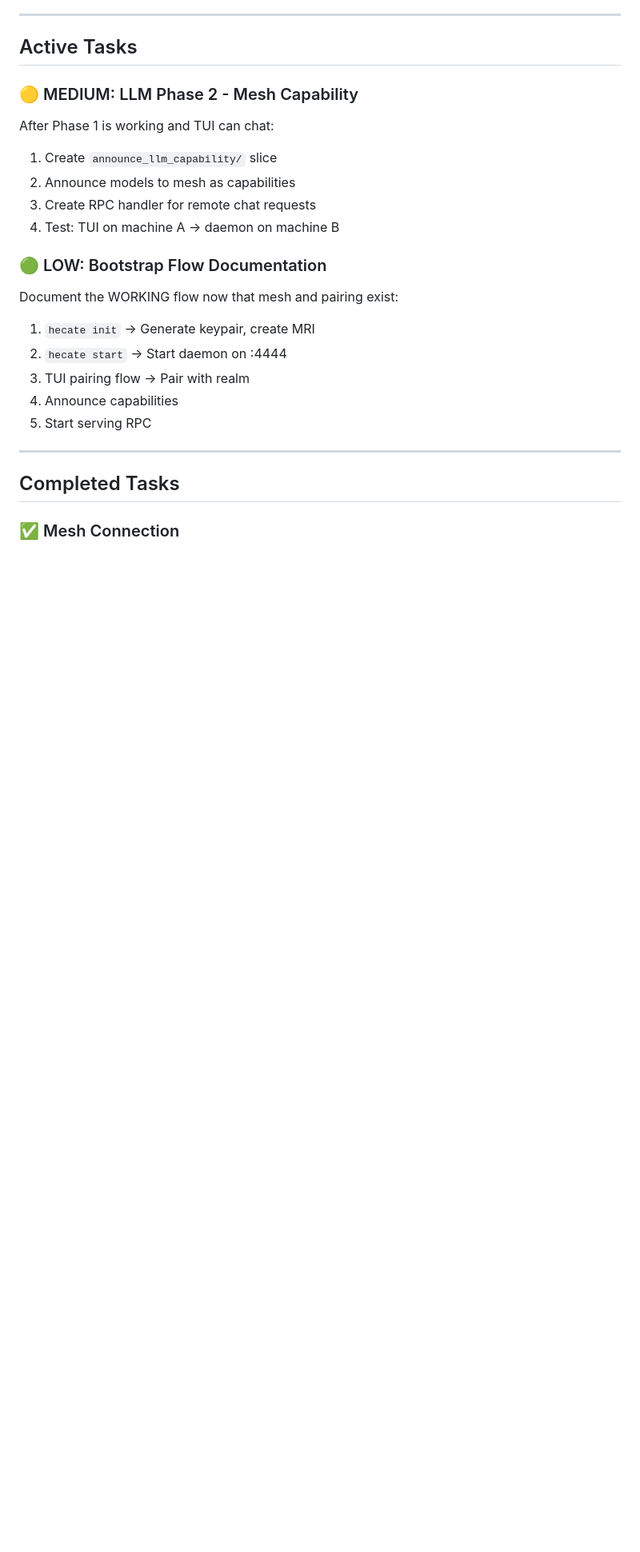
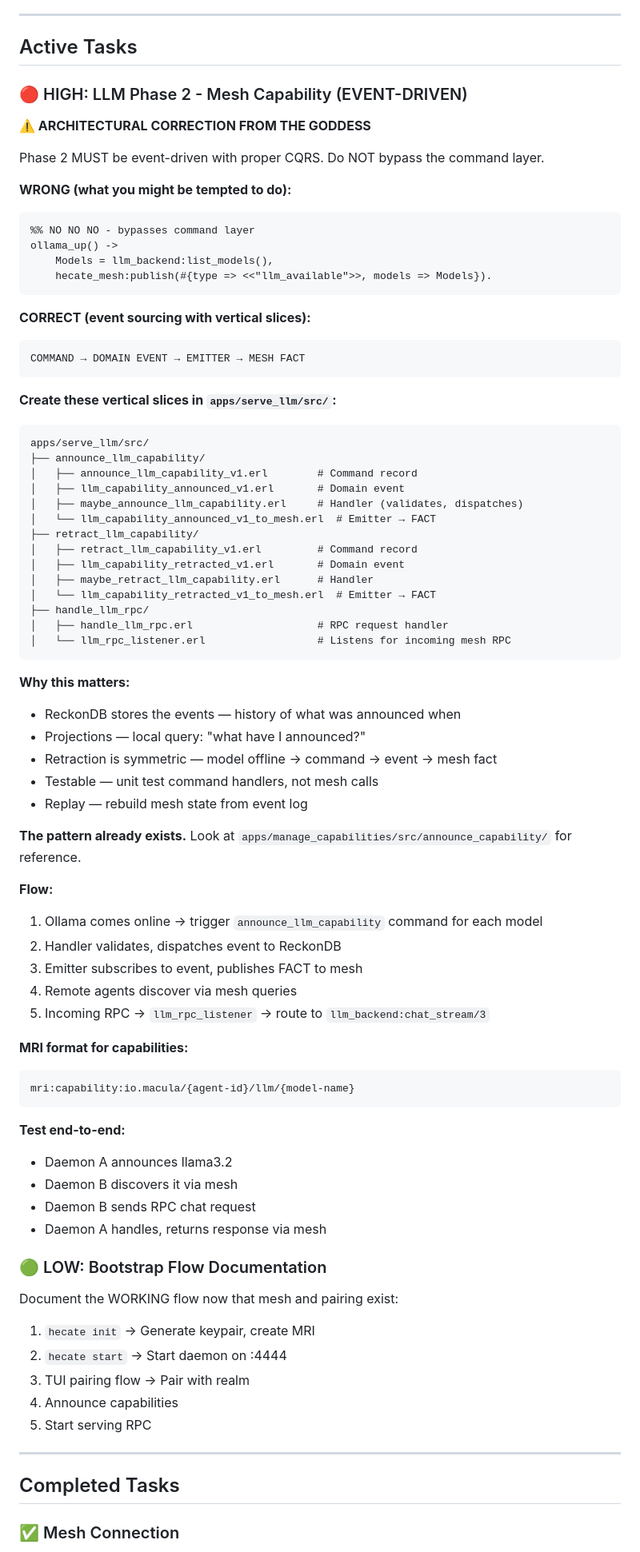
Before and after one commit to hecate-social/hecate-daemon, a Markdown page: .hecate/QUEUE.md, the part around one of its changes. Shown at 80% size. Rendered like a GitHub page; blank space fills up the shorter version.

Commit message:
queue: Phase 2 MUST be event-driven - architectural correction

````diff
--- a/.hecate/QUEUE.md
+++ b/.hecate/QUEUE.md
@@ -87,14 +100,71 @@ curl -X POST http://localhost:4444/api/llm/chat \
 
 ## Active Tasks
 
-### 🟡 MEDIUM: LLM Phase 2 - Mesh Capability
+### 🔴 HIGH: LLM Phase 2 - Mesh Capability (EVENT-DRIVEN)
 
-After Phase 1 is working and TUI can chat:
+**⚠️ ARCHITECTURAL CORRECTION FROM THE GODDESS**
 
-1. Create `announce_llm_capability/` slice
-2. Announce models to mesh as capabilities
-3. Create RPC handler for remote chat requests
-4. Test: TUI on machine A → daemon on machine B
+Phase 2 MUST be event-driven with proper CQRS. Do NOT bypass the command layer.
+
+**WRONG (what you might be tempted to do):**
+```erlang
+%% NO NO NO - bypasses command layer
+ollama_up() ->
+    Models = llm_backend:list_models(),
+    hecate_mesh:publish(#{type => <<"llm_available">>, models => Models}).
+```
+
+**CORRECT (event sourcing with vertical slices):**
+
+```
+COMMAND → DOMAIN EVENT → EMITTER → MESH FACT
+```
+
+**Create these vertical slices in `apps/serve_llm/src/`:**
+
+```
+apps/serve_llm/src/
+├── announce_llm_capability/
+│   ├── announce_llm_capability_v1.erl        # Command record
+│   ├── llm_capability_announced_v1.erl       # Domain event
+│   ├── maybe_announce_llm_capability.erl     # Handler (validates, dispatches)
+│   └── llm_capability_announced_v1_to_mesh.erl  # Emitter → FACT
+├── retract_llm_capability/
+│   ├── retract_llm_capability_v1.erl         # Command record
+│   ├── llm_capability_retracted_v1.erl       # Domain event
+│   ├── maybe_retract_llm_capability.erl      # Handler
+│   └── llm_capability_retracted_v1_to_mesh.erl  # Emitter → FACT
+├── handle_llm_rpc/
+│   ├── handle_llm_rpc.erl                    # RPC request handler
+│   └── llm_rpc_listener.erl                  # Listens for incoming mesh RPC
+```
+
+**Why this matters:**
+- ReckonDB stores the events — history of what was announced when
+- Projections — local query: "what have I announced?"
+- Retraction is symmetric — model offline → command → event → mesh fact
+- Testable — unit test command handlers, not mesh calls
+- Replay — rebuild mesh state from event log
+
+**The pattern already exists.** Look at `apps/manage_capabilities/src/announce_capability/` for reference.
+
+**Flow:**
+1. Ollama comes online → trigger `announce_llm_capability` command for each model
+2. Handler validates, dispatches event to ReckonDB
+3. Emitter subscribes to event, publishes FACT to mesh
+4. Remote agents discover via mesh queries
+5. Incoming RPC → `llm_rpc_listener` → route to `llm_backend:chat_stream/3`
+
+**MRI format for capabilities:**
+```
+mri:capability:io.macula/{agent-id}/llm/{model-name}
+```
+
+**Test end-to-end:**
+- Daemon A announces llama3.2
+- Daemon B discovers it via mesh
+- Daemon B sends RPC chat request
+- Daemon A handles, returns response via mesh
 
 ### 🟢 LOW: Bootstrap Flow Documentation
 
````
Also changed, not shown: other parts of .hecate/QUEUE.md (+13 -0 lines).
